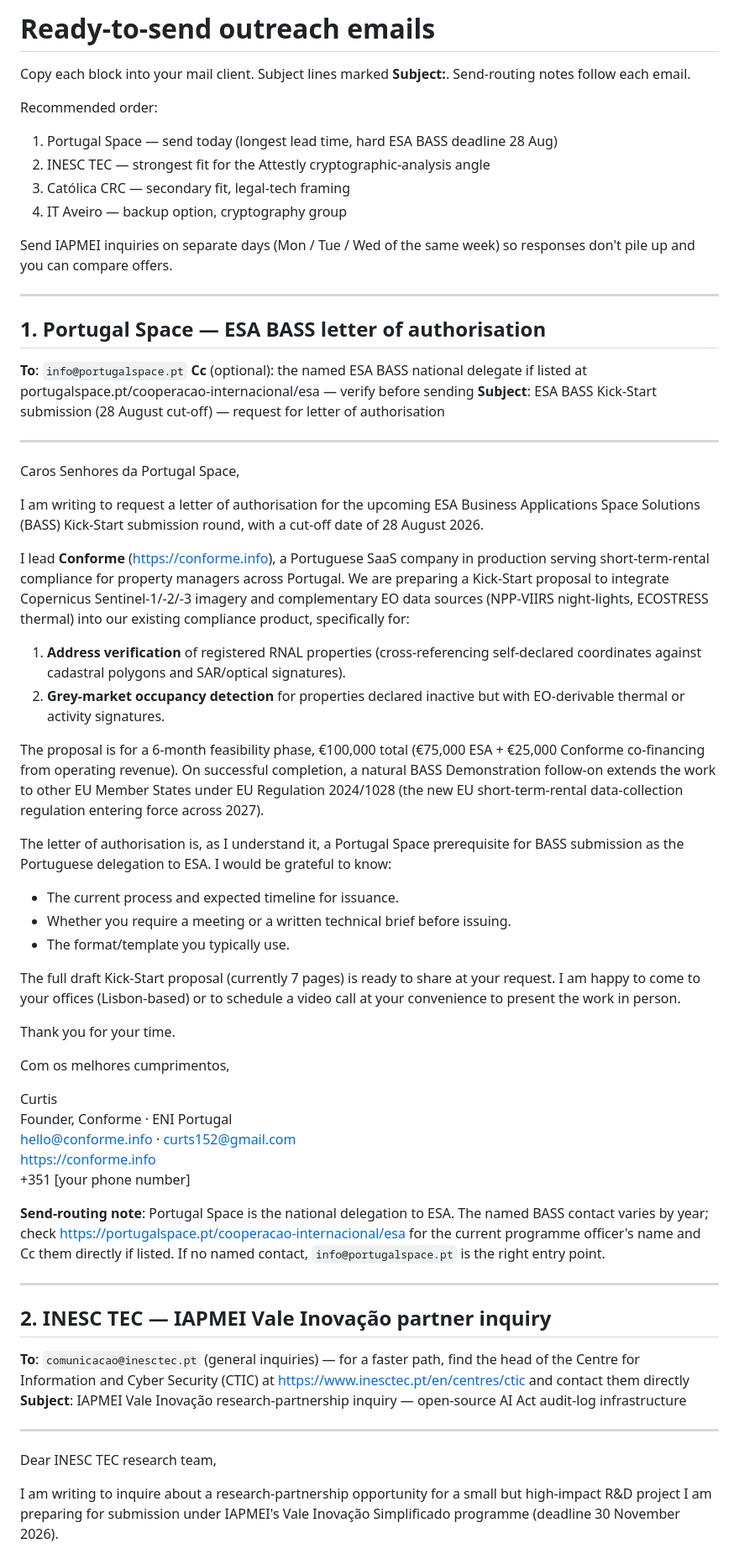
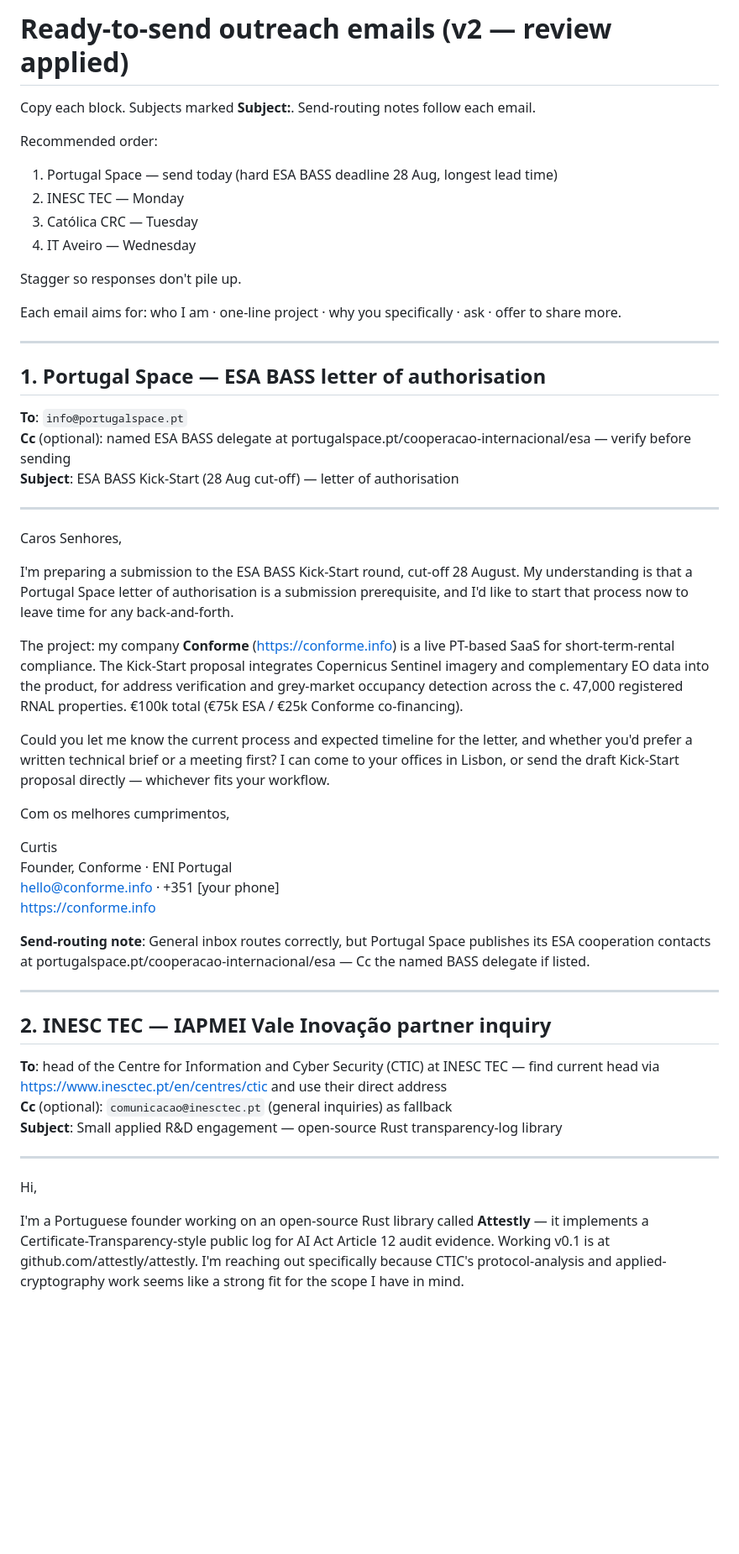
Before and after one commit to attestly/attestly, a Markdown page: proposals/outreach-emails-ready-to-send.md, the part around one of its changes. Shown at 84% size. GitHub-like rendering; blank space fills up the shorter version.

```diff
--- a/proposals/outreach-emails-ready-to-send.md
+++ b/proposals/outreach-emails-ready-to-send.md
@@ -1,67 +1,56 @@
-# Ready-to-send outreach emails
+# Ready-to-send outreach emails (v2 — review applied)
 
-Copy each block into your mail client. Subject lines marked **Subject:**. Send-routing notes follow each email.
+Copy each block. Subjects marked **Subject:**. Send-routing notes follow each email.
 
 Recommended order:
 
-1. Portugal Space — send today (longest lead time, hard ESA BASS deadline 28 Aug)
-2. INESC TEC — strongest fit for the Attestly cryptographic-analysis angle
-3. Católica CRC — secondary fit, legal-tech framing
-4. IT Aveiro — backup option, cryptography group
+1. Portugal Space — send today (hard ESA BASS deadline 28 Aug, longest lead time)
+2. INESC TEC — Monday
+3. Católica CRC — Tuesday
+4. IT Aveiro — Wednesday
 
-Send IAPMEI inquiries on separate days (Mon / Tue / Wed of the same week) so responses don't pile up and you can compare offers.
+Stagger so responses don't pile up.
+
+Each email aims for: who I am · one-line project · why you specifically · ask · offer to share more.
 
 ---
 
 ## 1. Portugal Space — ESA BASS letter of authorisation
 
 **To**: `info@portugalspace.pt`
-**Cc** (optional): the named ESA BASS national delegate if listed at portugalspace.pt/cooperacao-internacional/esa — verify before sending
-**Subject**: ESA BASS Kick-Start submission (28 August cut-off) — request for letter of authorisation
+**Cc** (optional): named ESA BASS delegate at portugalspace.pt/cooperacao-internacional/esa — verify before sending
+**Subject**: ESA BASS Kick-Start (28 Aug cut-off) — letter of authorisation
 
 ---
 
-Caros Senhores da Portugal Space,
+Caros Senhores,
 
-I am writing to request a letter of authorisation for the upcoming ESA Business Applications Space Solutions (BASS) Kick-Start submission round, with a cut-off date of 28 August 2026.
+I'm preparing a submission to the ESA BASS Kick-Start round, cut-off 28 August. My understanding is that a Portugal Space letter of authorisation is a submission prerequisite, and I'd like to start that process now to leave time for any back-and-forth.
 
-I lead **Conforme** (https://conforme.info), a Portuguese SaaS company in production serving short-term-rental compliance for property managers across Portugal. We are preparing a Kick-Start proposal to integrate Copernicus Sentinel-1/-2/-3 imagery and complementary EO data sources (NPP-VIIRS night-lights, ECOSTRESS thermal) into our existing compliance product, specifically for:
+The project: my company **Conforme** (https://conforme.info) is a live PT-based SaaS for short-term-rental compliance. The Kick-Start proposal integrates Copernicus Sentinel imagery and complementary EO data into the product, for address verification and grey-market occupancy detection across the c. 47,000 registered RNAL properties. €100k total (€75k ESA / €25k Conforme co-financing).
 
-1. **Address verification** of registered RNAL properties (cross-referencing self-declared coordinates against cadastral polygons and SAR/optical signatures).
-2. **Grey-market occupancy detection** for properties declared inactive but with EO-derivable thermal or activity signatures.
-
-The proposal is for a 6-month feasibility phase, €100,000 total (€75,000 ESA + €25,000 Conforme co-financing from operating revenue). On successful completion, a natural BASS Demonstration follow-on extends the work to other EU Member States under EU Regulation 2024/1028 (the new EU short-term-rental data-collection regulation entering force across 2027).
-
-The letter of authorisation is, as I understand it, a Portugal Space prerequisite for BASS submission as the Portuguese delegation to ESA. I would be grateful to know:
-
-- The current process and expected timeline for issuance.
-- Whether you require a meeting or a written technical brief before issuing.
-- The format/template you typically use.
-
-The full draft Kick-Start proposal (currently 7 pages) is ready to share at your request. I am happy to come to your offices (Lisbon-based) or to schedule a video call at your convenience to present the work in person.
-
-Thank you for your time.
+Could you let me know the current process and expected timeline for the letter, and whether you'd prefer a written technical brief or a meeting first? I can come to your offices in Lisbon, or send the draft Kick-Start proposal directly — whichever fits your workflow.
 
 Com os melhores cumprimentos,
 
 Curtis
 Founder, Conforme · ENI Portugal
-hello@conforme.info · curts152@gmail.com
+hello@conforme.info · +351 [your phone]
 https://conforme.info
-+351 [your phone number]
 
-**Send-routing note**: Portugal Space is the national delegation to ESA. The named BASS contact varies by year; check https://portugalspace.pt/cooperacao-internacional/esa for the current programme officer's name and Cc them directly if listed. If no named contact, `info@portugalspace.pt` is the right entry point.
+**Send-routing note**: General inbox routes correctly, but Portugal Space publishes its ESA cooperation contacts at portugalspace.pt/cooperacao-internacional/esa — Cc the named BASS delegate if listed.
 
 ---
 
 ## 2. INESC TEC — IAPMEI Vale Inovação partner inquiry
 
-**To**: `comunicacao@inesctec.pt` (general inquiries) — for a faster path, find the head of the Centre for Information and Cyber Security (CTIC) at https://www.inesctec.pt/en/centres/ctic and contact them directly
-**Subject**: IAPMEI Vale Inovação research-partnership inquiry — open-source AI Act audit-log infrastructure
+**To**: head of the Centre for Information and Cyber Security (CTIC) at INESC TEC — find current head via https://www.inesctec.pt/en/centres/ctic and use their direct address
+**Cc** (optional): `comunicacao@inesctec.pt` (general inquiries) as fallback
+**Subject**: Small applied R&D engagement — open-source Rust transparency-log library
 
 ---
 
-Dear INESC TEC research team,
+Hi,
 
-I am writing to inquire about a research-partnership opportunity for a small but high-impact R&D project I am preparing for submission under IAPMEI's Vale Inovação Simplificado programme (deadline 30 November 2026).
+I'm a Portuguese founder working on an open-source Rust library called **Attestly** — it implements a Certificate-Transparency-style public log for AI Act Article 12 audit evidence. Working v0.1 is at github.com/attestly/attestly. I'm reaching out specifically because CTIC's protocol-analysis and applied-cryptography work seems like a strong fit for the scope I have in mind.
 
```
Also changed, not shown: other parts of proposals/outreach-emails-ready-to-send.md (+37 -75 lines).
